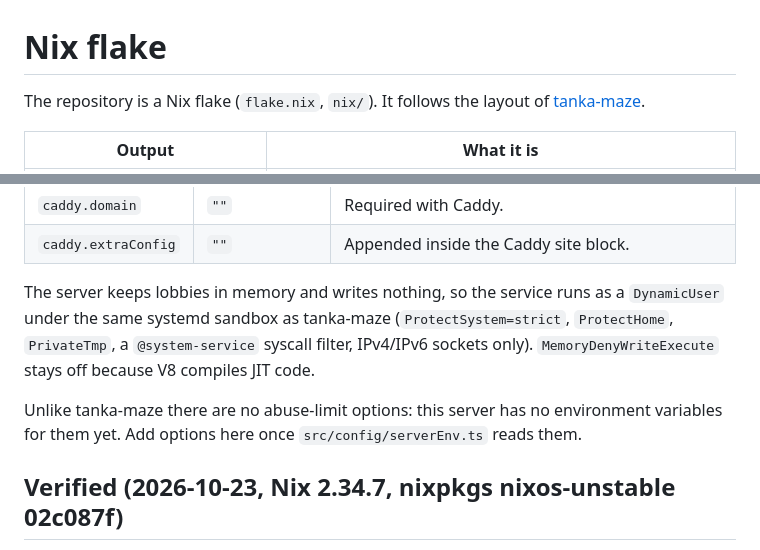
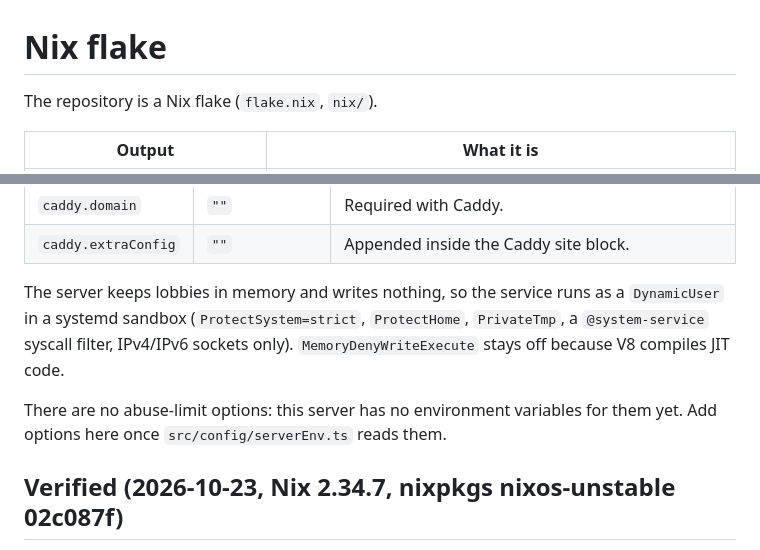
Before and after one commit to 0x42697262/boxhead2play-multiplayer, a Markdown page: docs/deployment/nix.md, 2 parts joined by grey strips. GitHub-like rendering.

Commit message:
Docs: Nix deployment page without naming other projects

```diff
--- a/docs/deployment/nix.md
+++ b/docs/deployment/nix.md
@@ -1,7 +1,6 @@
 # Nix flake
 
-The repository is a Nix flake (`flake.nix`, `nix/`). It follows the layout of
-[tanka-maze](https://github.com/0x42697262/tanka-maze).
+The repository is a Nix flake (`flake.nix`, `nix/`).
 
 | Output | What it is |
 |---|---|
@@ -86,12 +85,11 @@ Paste the printed hash into `nix/package.nix`.
 | `caddy.extraConfig` | `""` | Appended inside the Caddy site block. |
 
 The server keeps lobbies in memory and writes nothing, so the service runs as a
-`DynamicUser` under the same systemd sandbox as tanka-maze (`ProtectSystem=strict`,
+`DynamicUser` in a systemd sandbox (`ProtectSystem=strict`,
 `ProtectHome`, `PrivateTmp`, a `@system-service` syscall filter, IPv4/IPv6 sockets only).
 `MemoryDenyWriteExecute` stays off because V8 compiles JIT code.
 
-Unlike tanka-maze there are no abuse-limit options: this server has no environment
-variables for them yet. Add options here once `src/config/serverEnv.ts` reads them.
+There are no abuse-limit options: this server has no environment variables for them yet. Add options here once `src/config/serverEnv.ts` reads them.
 
 ## Verified (2026-10-23, Nix 2.34.7, nixpkgs nixos-unstable 02c087f)
 
```
